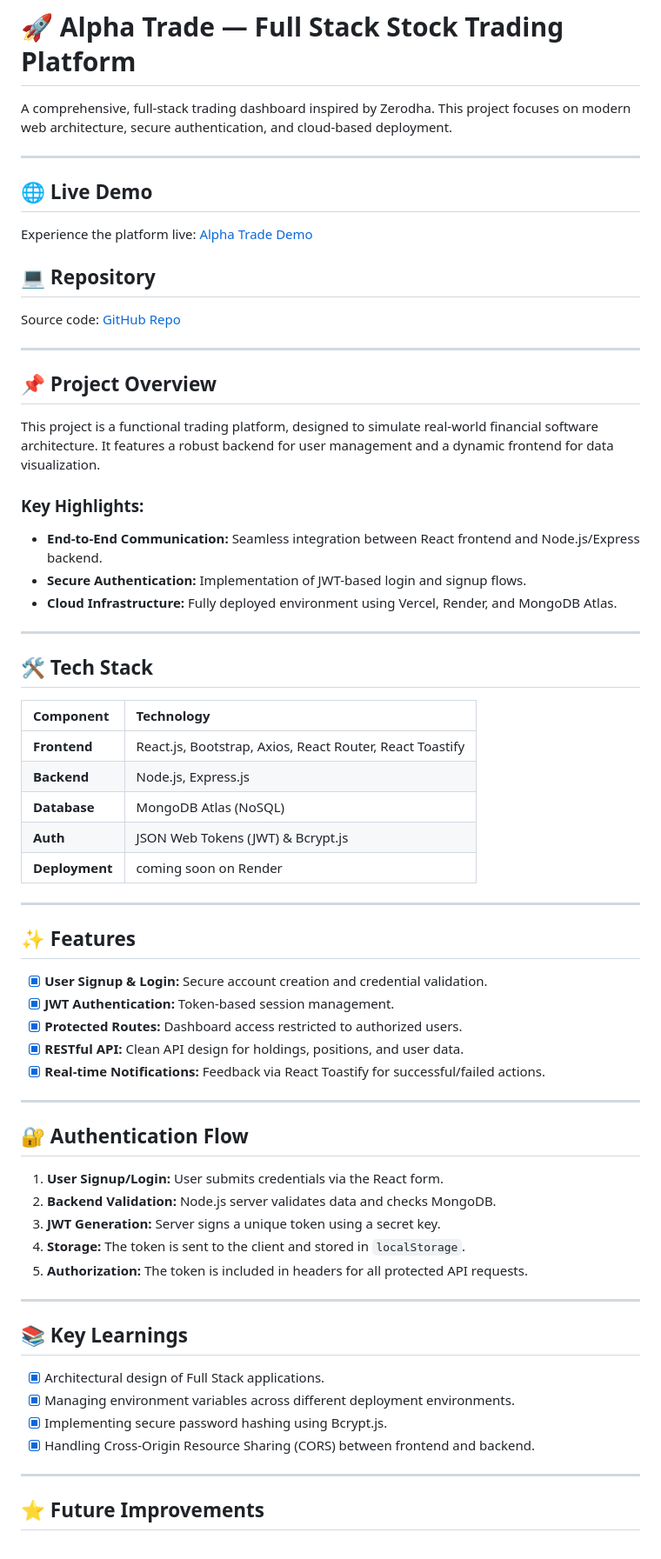
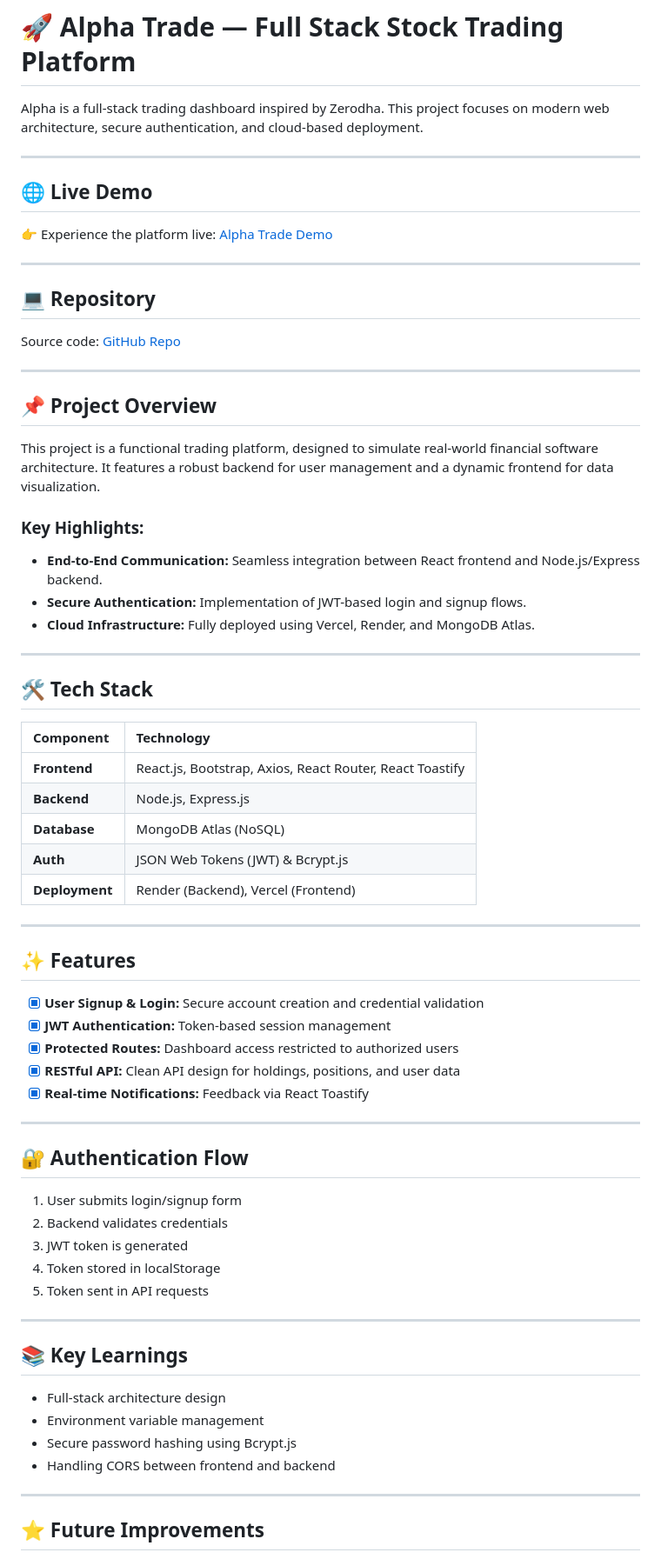
Before and after one commit to mdqamaraziz/Alpha-Trade, a Markdown page: README.md, the part around one of its changes. Shown at 87% size. GitHub-like rendering.

```diff
--- a/README.md
+++ b/README.md
@@ -1,12 +1,14 @@
 # 🚀 Alpha Trade — Full Stack Stock Trading Platform
 
-A comprehensive, full-stack trading dashboard inspired by Zerodha. This project focuses on modern web architecture, secure authentication, and cloud-based deployment.
+Alpha is a full-stack trading dashboard inspired by Zerodha. This project focuses on modern web architecture, secure authentication, and cloud-based deployment.
 
 ---
 
 ## 🌐 Live Demo
 
-Experience the platform live: [Alpha Trade Demo](https://alpha-trade-1-kx8a.onrender.com)
+👉 Experience the platform live: [Alpha Trade Demo](https://alpha-trade-1-kx8a.onrender.com)
+
+---
 
 ## 💻 Repository
 
@@ -22,7 +24,7 @@ This project is a functional trading platform, designed to simulate real-world f
 
 - **End-to-End Communication:** Seamless integration between React frontend and Node.js/Express backend.
 - **Secure Authentication:** Implementation of JWT-based login and signup flows.
-- **Cloud Infrastructure:** Fully deployed environment using Vercel, Render, and MongoDB Atlas.
+- **Cloud Infrastructure:** Fully deployed using Vercel, Render, and MongoDB Atlas.
 
 ---
 
@@ -34,36 +36,36 @@ This project is a functional trading platform, designed to simulate real-world f
 | **Backend**    | Node.js, Express.js                                      |
 | **Database**   | MongoDB Atlas (NoSQL)                                    |
 | **Auth**       | JSON Web Tokens (JWT) & Bcrypt.js                        |
-| **Deployment** | coming soon on Render                                    |
+| **Deployment** | Render (Backend), Vercel (Frontend)                      |
 
 ---
 
 ## ✨ Features
 
-- [x] **User Signup & Login:** Secure account creation and credential validation.
-- [x] **JWT Authentication:** Token-based session management.
-- [x] **Protected Routes:** Dashboard access restricted to authorized users.
-- [x] **RESTful API:** Clean API design for holdings, positions, and user data.
-- [x] **Real-time Notifications:** Feedback via React Toastify for successful/failed actions.
+- [x] **User Signup & Login:** Secure account creation and credential validation
+- [x] **JWT Authentication:** Token-based session management
+- [x] **Protected Routes:** Dashboard access restricted to authorized users
+- [x] **RESTful API:** Clean API design for holdings, positions, and user data
+- [x] **Real-time Notifications:** Feedback via React Toastify
 
 ---
 
 ## 🔐 Authentication Flow
 
-1. **User Signup/Login:** User submits credentials via the React form.
-2. **Backend Validation:** Node.js server validates data and checks MongoDB.
-3. **JWT Generation:** Server signs a unique token using a secret key.
-4. **Storage:** The token is sent to the client and stored in `localStorage`.
-5. **Authorization:** The token is included in headers for all protected API requests.
+1. User submits login/signup form
+2. Backend validates credentials
+3. JWT token is generated
+4. Token stored in localStorage
+5. Token sent in API requests
 
 ---
 
 ## 📚 Key Learnings
 
-- [x] Architectural design of Full Stack applications.
-- [x] Managing environment variables across different deployment environments.
-- [x] Implementing secure password hashing using Bcrypt.js.
-- [x] Handling Cross-Origin Resource Sharing (CORS) between frontend and backend.
+- Full-stack architecture design
+- Environment variable management
+- Secure password hashing using Bcrypt.js
+- Handling CORS between frontend and backend
 
 ---
 
```
Also changed, not shown: other parts of README.md (+62 -5 lines).
